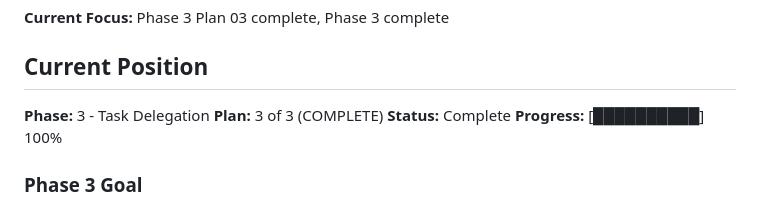
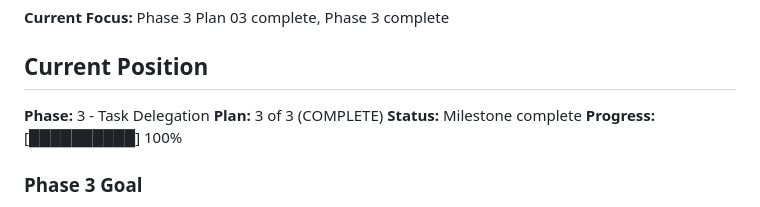
Before and after one commit to gr3gg0rk/agent-swarm, a Markdown page: .planning/STATE.md, the part around the change. GitHub-like rendering.

Commit message:
docs(phase-03): complete task delegation phase execution

```diff
--- a/.planning/STATE.md
+++ b/.planning/STATE.md
@@ -12,7 +12,7 @@
 
 **Phase:** 3 - Task Delegation
 **Plan:** 3 of 3 (COMPLETE)
-**Status:** Complete
+**Status:** Milestone complete
 **Progress:** [██████████] 100%
 
 ### Phase 3 Goal
```
Also changed, not shown: 1 other file.
